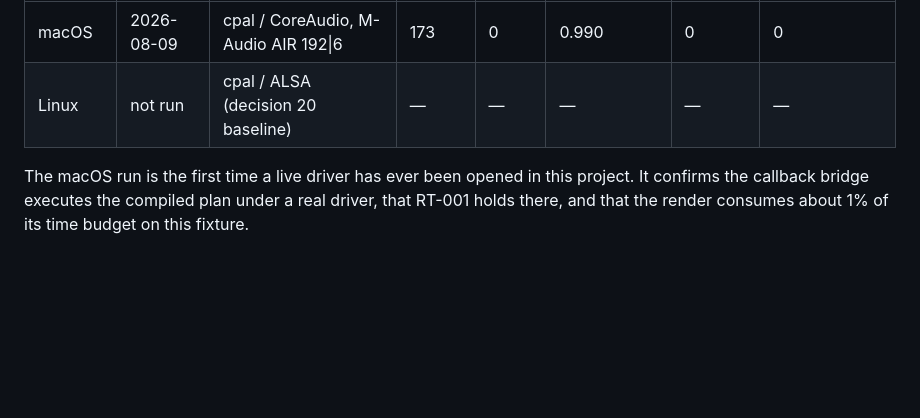
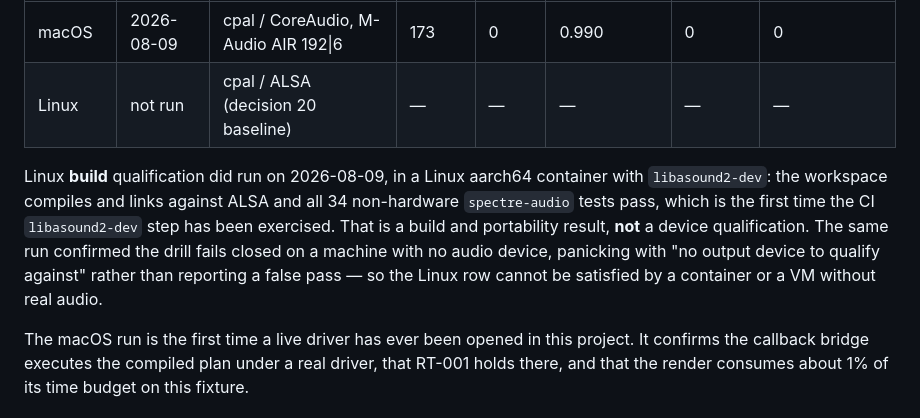
Before and after one commit to machinageist/spectre-seq, a Markdown page: docs/06-plans/current-milestone.md, the part around the change. Rendered like a GitHub page; blank space fills up the shorter version.

```diff
--- a/docs/06-plans/current-milestone.md
+++ b/docs/06-plans/current-milestone.md
@@ -115,6 +115,8 @@ Eight of ten rows are closed. The two open rows share one dependency: neither ca
 | macOS | 2026-08-09 | cpal / CoreAudio, M-Audio AIR 192\|6 | 173 | 0 | 0.990 | 0 | 0 |
 | Linux | not run | cpal / ALSA (decision 20 baseline) | — | — | — | — | — |
 
+Linux **build** qualification did run on 2026-08-09, in a Linux aarch64 container with `libasound2-dev`: the workspace compiles and links against ALSA and all 34 non-hardware `spectre-audio` tests pass, which is the first time the CI `libasound2-dev` step has been exercised. That is a build and portability result, **not** a device qualification. The same run confirmed the drill fails closed on a machine with no audio device, panicking with "no output device to qualify against" rather than reporting a false pass — so the Linux row cannot be satisfied by a container or a VM without real audio.
+
 The macOS run is the first time a live driver has ever been opened in this project. It confirms the callback bridge executes the compiled plan under a real driver, that RT-001 holds there, and that the render consumes about 1% of its time budget on this fixture.
 
 ## How to close the remaining two rows
```
Also changed, not shown: docs/01-requirements/traceability.md (+1 -1 lines).
